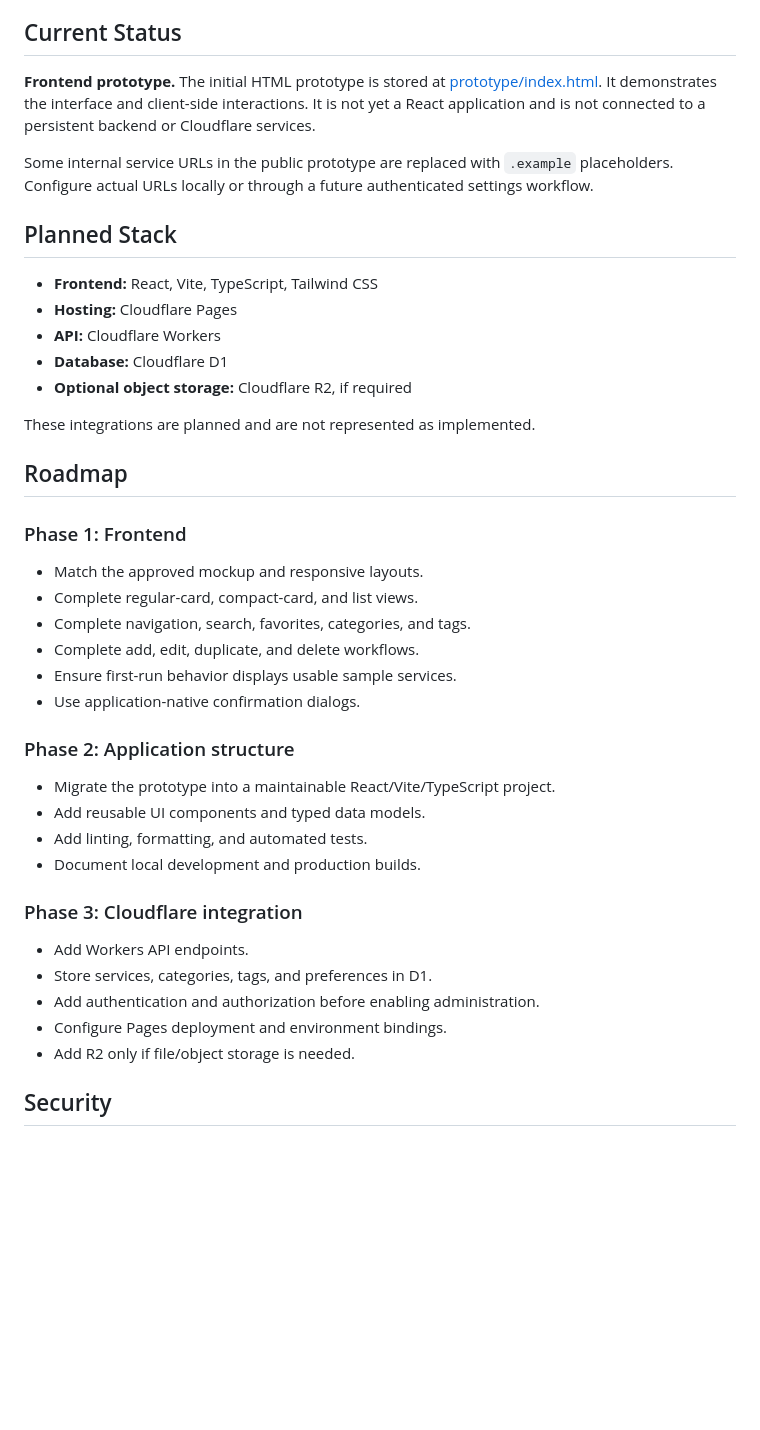
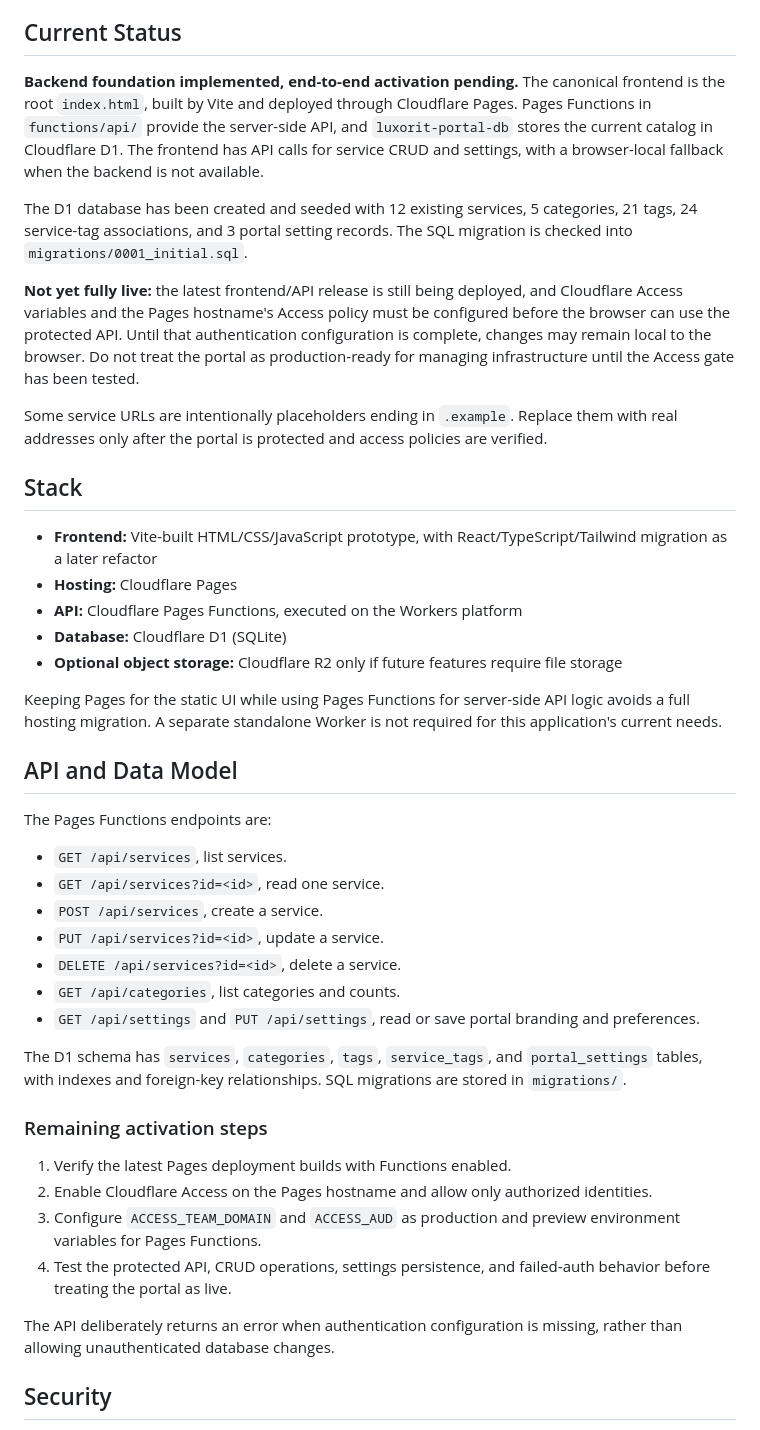
Before and after one commit to medozaza2016/Dashboard-Manager-Portal, a Markdown page: README.md, the part around the change. Drawn GitHub-style; blank space fills up the shorter version.

Commit message:
Document D1 API architecture and activation status

```diff
--- a/README.md
+++ b/README.md
@@ -8,42 +8,45 @@ The approved interface uses a near-black navy canvas, subtle blue-gray borders,
 
 ## Current Status
 
-**Frontend prototype.** The initial HTML prototype is stored at [prototype/index.html](prototype/index.html). It demonstrates the interface and client-side interactions. It is not yet a React application and is not connected to a persistent backend or Cloudflare services.
+**Backend foundation implemented, end-to-end activation pending.** The canonical frontend is the root `index.html`, built by Vite and deployed through Cloudflare Pages. Pages Functions in `functions/api/` provide the server-side API, and `luxorit-portal-db` stores the current catalog in Cloudflare D1. The frontend has API calls for service CRUD and settings, with a browser-local fallback when the backend is not available.
 
-Some internal service URLs in the public prototype are replaced with `.example` placeholders. Configure actual URLs locally or through a future authenticated settings workflow.
+The D1 database has been created and seeded with 12 existing services, 5 categories, 21 tags, 24 service-tag associations, and 3 portal setting records. The SQL migration is checked into `migrations/0001_initial.sql`.
 
-## Planned Stack
+**Not yet fully live:** the latest frontend/API release is still being deployed, and Cloudflare Access variables and the Pages hostname's Access policy must be configured before the browser can use the protected API. Until that authentication configuration is complete, changes may remain local to the browser. Do not treat the portal as production-ready for managing infrastructure until the Access gate has been tested.
 
-- **Frontend:** React, Vite, TypeScript, Tailwind CSS
+Some service URLs are intentionally placeholders ending in `.example`. Replace them with real addresses only after the portal is protected and access policies are verified.
+
+## Stack
+
+- **Frontend:** Vite-built HTML/CSS/JavaScript prototype, with React/TypeScript/Tailwind migration as a later refactor
 - **Hosting:** Cloudflare Pages
-- **API:** Cloudflare Workers
-- **Database:** Cloudflare D1
-- **Optional object storage:** Cloudflare R2, if required
+- **API:** Cloudflare Pages Functions, executed on the Workers platform
+- **Database:** Cloudflare D1 (SQLite)
+- **Optional object storage:** Cloudflare R2 only if future features require file storage
 
-These integrations are planned and are not represented as implemented.
+Keeping Pages for the static UI while using Pages Functions for server-side API logic avoids a full hosting migration. A separate standalone Worker is not required for this application's current needs.
 
-## Roadmap
+## API and Data Model
 
-### Phase 1: Frontend
-- Match the approved mockup and responsive layouts.
-- Complete regular-card, compact-card, and list views.
-- Complete navigation, search, favorites, categories, and tags.
-- Complete add, edit, duplicate, and delete workflows.
-- Ensure first-run behavior displays usable sample services.
-- Use application-native confirmation dialogs.
+The Pages Functions endpoints are:
 
-### Phase 2: Application structure
-- Migrate the prototype into a maintainable React/Vite/TypeScript project.
-- Add reusable UI components and typed data models.
-- Add linting, formatting, and automated tests.
-- Document local development and production builds.
+- `GET /api/services`, list services.
+- `GET /api/services?id=<id>`, read one service.
+- `POST /api/services`, create a service.
+- `PUT /api/services?id=<id>`, update a service.
+- `DELETE /api/services?id=<id>`, delete a service.
+- `GET /api/categories`, list categories and counts.
+- `GET /api/settings` and `PUT /api/settings`, read or save portal branding and preferences.
 
-### Phase 3: Cloudflare integration
-- Add Workers API endpoints.
-- Store services, categories, tags, and preferences in D1.
-- Add authentication and authorization before enabling administration.
-- Configure Pages deployment and environment bindings.
-- Add R2 only if file/object storage is needed.
+The D1 schema has `services`, `categories`, `tags`, `service_tags`, and `portal_settings` tables, with indexes and foreign-key relationships. SQL migrations are stored in `migrations/`.
+
+### Remaining activation steps
+1. Verify the latest Pages deployment builds with Functions enabled.
+2. Enable Cloudflare Access on the Pages hostname and allow only authorized identities.
+3. Configure `ACCESS_TEAM_DOMAIN` and `ACCESS_AUD` as production and preview environment variables for Pages Functions.
+4. Test the protected API, CRUD operations, settings persistence, and failed-auth behavior before treating the portal as live.
+
+The API deliberately returns an error when authentication configuration is missing, rather than allowing unauthenticated database changes.
 
 ## Security
 
```
